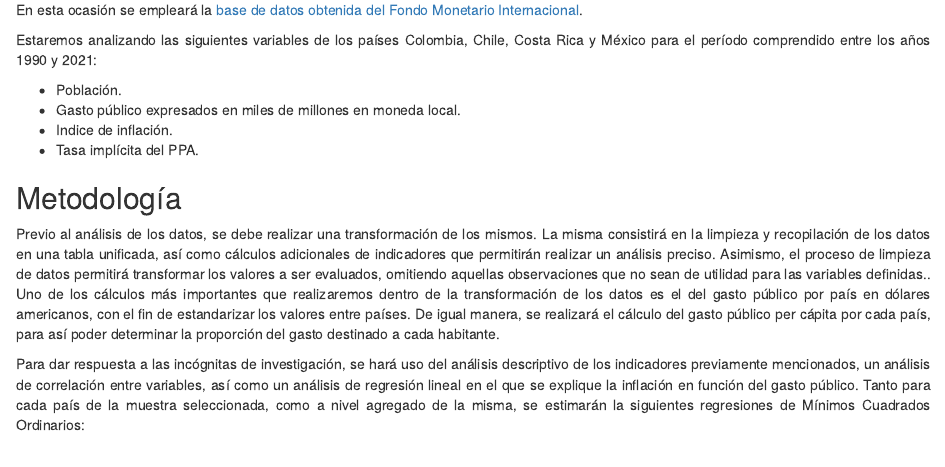
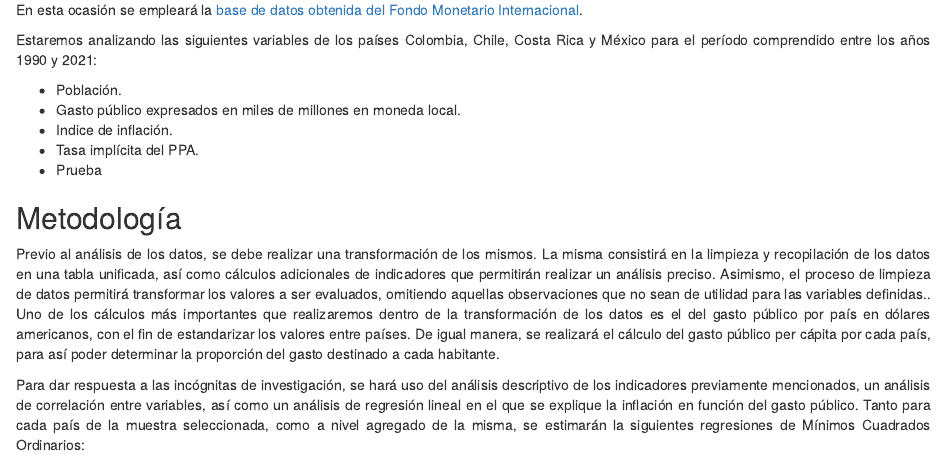
Before and after one commit to analetty/dsci-proyecto-final, an R Markdown document (propuesta/PF-ana-ibarra.Rmd): the page in a window 1100 px wide, from 1020 px down. Rendered offline with R 4.5, knitr and Pandoc, with nearby package versions.

Commit message:
Agrego prueba en descripción de datos

```diff
--- a/propuesta/PF-ana-ibarra.Rmd
+++ b/propuesta/PF-ana-ibarra.Rmd
@@ -52,6 +52,7 @@ Estaremos analizando las siguientes variables de los países Colombia, Chile, Co
 - Gasto público expresados en miles de millones en moneda local.
 - Indice de inflación.
 - Tasa implícita del PPA.
+- Prueba
 
 
 ## Metodología
```
